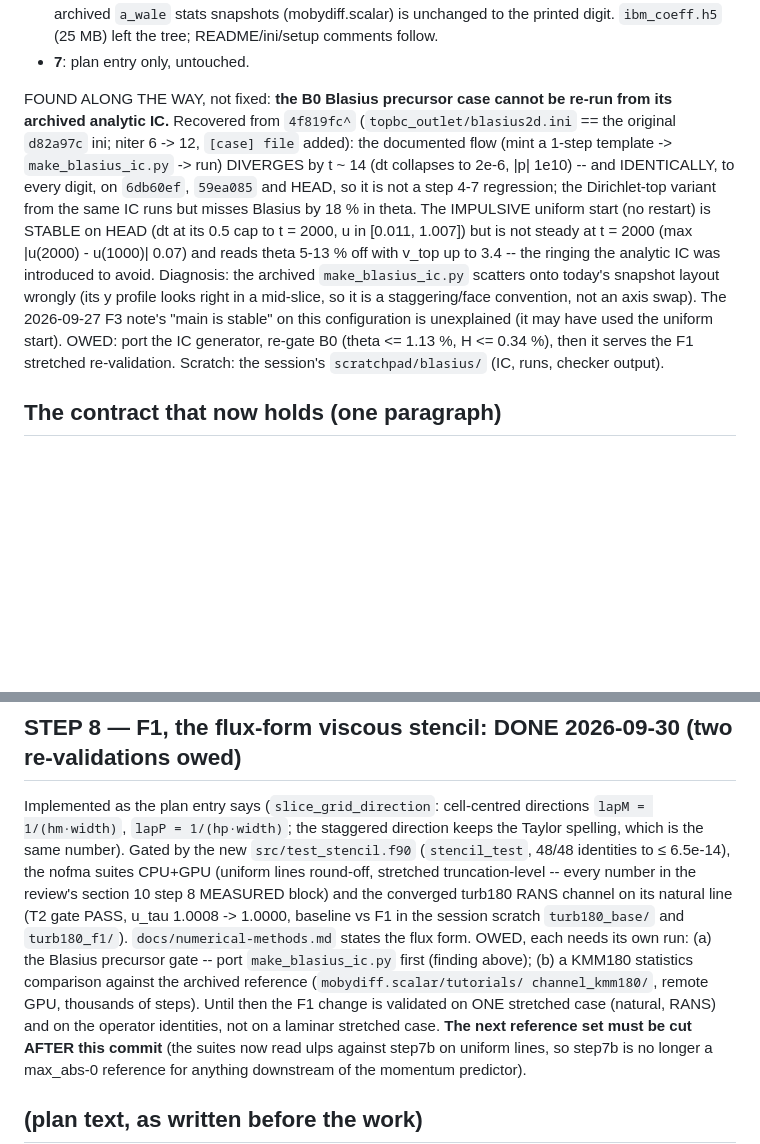
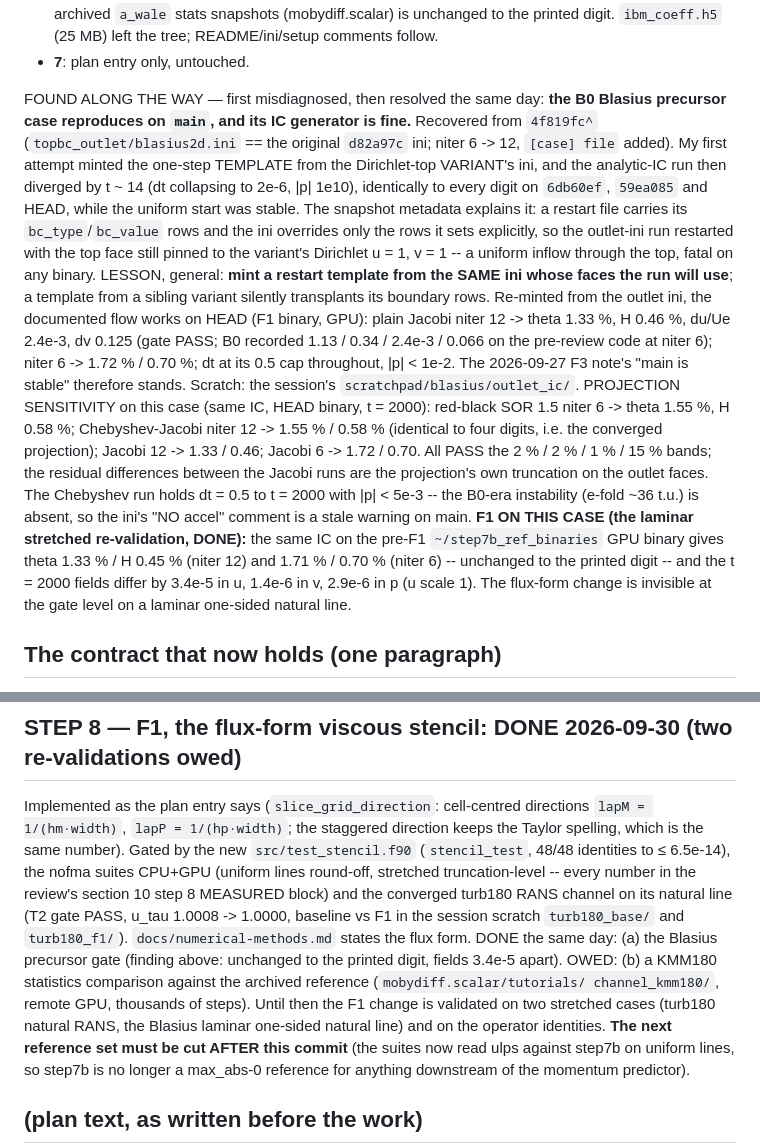
Before and after one commit to davecats/mobydiff, a Markdown page: docs/next_session_after_step7.md, 2 parts joined by grey strips. GitHub-like rendering; blank space fills up the shorter version.

Commit message:
B0 Blasius precursor reproduced on main; F1 laminar stretched re-validation done
The earlier "IC generator unusable" diagnosis was wrong: the template had
been minted from the Dirichlet-top variant's ini, and a restart file
carries boundary rows the ini does not override, so the outlet-top run
restarted with a uniform v = 1 inflow through the top (diverging identically
on every binary). Re-minted from the outlet ini, the documented flow works:
Jacobi 12 theta 1.33 % / H 0.46 %, Jacobi 6 1.72 / 0.70, red-black 1.5
niter 6 and Chebyshev niter 12 both 1.55 / 0.58 (projection-converged, and
Chebyshev stable to t = 2000 at dt 0.5). Pre-F1 vs F1 on the same IC:
unchanged to the printed digit, fields 3.4e-5 apart. Handout, review
MEASURED block and CLAUDE.md corrected; KMM180 remains the one owed F1
re-validation.

Co-Authored-By: Claude Fable 5.1 <noreply@anthropic.com>
Claude-Session: https://claude.ai/code/session_01XzLnRCNk7MyG5LQp5jsSKs

```diff
--- a/docs/next_session_after_step7.md
+++ b/docs/next_session_after_step7.md
@@ -69,24 +69,41 @@ ids cited below: `d2249b1 -> 59ea085` (7-0), `5d95937 -> 91f01cc`,
   left the tree; README/ini/setup comments follow.
 - **7**: plan entry only, untouched.
 
-FOUND ALONG THE WAY, not fixed: **the B0 Blasius precursor case cannot be
-re-run from its archived analytic IC.** Recovered from `4f819fc^`
-(`topbc_outlet/blasius2d.ini` == the original `d82a97c` ini; niter 6 -> 12,
-`[case] file` added): the documented flow (mint a 1-step template ->
-`make_blasius_ic.py` -> run) DIVERGES by t ~ 14 (dt collapses to 2e-6,
-|p| 1e10) -- and IDENTICALLY, to every digit, on `6db60ef`, `59ea085` and
-HEAD, so it is not a step 4-7 regression; the Dirichlet-top variant from the
-same IC runs but misses Blasius by 18 % in theta. The IMPULSIVE uniform
-start (no restart) is STABLE on HEAD (dt at its 0.5 cap to t = 2000, u in
-[0.011, 1.007]) but is not steady at t = 2000 (max |u(2000) - u(1000)| 0.07)
-and reads theta 5-13 % off with v_top up to 3.4 -- the ringing the analytic
-IC was introduced to avoid. Diagnosis: the archived `make_blasius_ic.py`
-scatters onto today's snapshot layout wrongly (its y profile looks right in a
-mid-slice, so it is a staggering/face convention, not an axis swap). The
-2026-09-27 F3 note's "main is stable" on this configuration is unexplained
-(it may have used the uniform start). OWED: port the IC generator, re-gate B0
-(theta <= 1.13 %, H <= 0.34 %), then it serves the F1 stretched re-validation.
-Scratch: the session's `scratchpad/blasius/` (IC, runs, checker output).
+FOUND ALONG THE WAY — first misdiagnosed, then resolved the same day:
+**the B0 Blasius precursor case reproduces on `main`, and its IC generator
+is fine.** Recovered from `4f819fc^` (`topbc_outlet/blasius2d.ini` == the
+original `d82a97c` ini; niter 6 -> 12, `[case] file` added). My first
+attempt minted the one-step TEMPLATE from the Dirichlet-top VARIANT's ini,
+and the analytic-IC run then diverged by t ~ 14 (dt collapsing to 2e-6,
+|p| 1e10), identically to every digit on `6db60ef`, `59ea085` and HEAD,
+while the uniform start was stable. The snapshot metadata explains it: a
+restart file carries its `bc_type`/`bc_value` rows and the ini overrides
+only the rows it sets explicitly, so the outlet-ini run restarted with the
+top face still pinned to the variant's Dirichlet u = 1, v = 1 -- a uniform
+inflow through the top, fatal on any binary. LESSON, general: **mint a
+restart template from the SAME ini whose faces the run will use**; a
+template from a sibling variant silently transplants its boundary rows.
+Re-minted from the outlet ini, the documented flow works on HEAD (F1
+binary, GPU): plain Jacobi niter 12 -> theta 1.33 %, H 0.46 %, du/Ue
+2.4e-3, dv 0.125 (gate PASS; B0 recorded 1.13 / 0.34 / 2.4e-3 / 0.066 on
+the pre-review code at niter 6); niter 6 -> 1.72 % / 0.70 %; dt at its 0.5
+cap throughout, |p| < 1e-2. The 2026-09-27 F3 note's "main is stable"
+therefore stands. Scratch: the session's `scratchpad/blasius/outlet_ic/`.
+PROJECTION SENSITIVITY on this case (same IC, HEAD binary, t = 2000):
+red-black SOR 1.5 niter 6 -> theta 1.55 %, H 0.58 %; Chebyshev-Jacobi
+niter 12 -> 1.55 % / 0.58 % (identical to four digits, i.e. the converged
+projection); Jacobi 12 -> 1.33 / 0.46; Jacobi 6 -> 1.72 / 0.70. All PASS
+the 2 % / 2 % / 1 % / 15 % bands; the residual differences between the
+Jacobi runs are the projection's own truncation on the outlet faces. The
+Chebyshev run holds dt = 0.5 to t = 2000 with |p| < 5e-3 -- the B0-era
+instability (e-fold ~36 t.u.) is absent, so the ini's "NO accel" comment
+is a stale warning on main.
+**F1 ON THIS CASE (the laminar stretched re-validation, DONE):** the same
+IC on the pre-F1 `~/step7b_ref_binaries` GPU binary gives theta 1.33 % /
+H 0.45 % (niter 12) and 1.71 % / 0.70 % (niter 6) -- unchanged to the
+printed digit -- and the t = 2000 fields differ by 3.4e-5 in u, 1.4e-6 in
+v, 2.9e-6 in p (u scale 1). The flux-form change is invisible at the gate
+level on a laminar one-sided natural line.
 
 ## The contract that now holds (one paragraph)
 
@@ -184,12 +201,12 @@ the nofma suites CPU+GPU (uniform lines round-off, stretched truncation-level
 converged turb180 RANS channel on its natural line (T2 gate PASS, u_tau
 1.0008 -> 1.0000, baseline vs F1 in the session scratch `turb180_base/` and
 `turb180_f1/`). `docs/numerical-methods.md` states the flux form.
-OWED, each needs its own run: (a) the Blasius precursor gate -- port
-`make_blasius_ic.py` first (finding above); (b) a KMM180 statistics
+DONE the same day: (a) the Blasius precursor gate (finding above: unchanged
+to the printed digit, fields 3.4e-5 apart). OWED: (b) a KMM180 statistics
 comparison against the archived reference (`mobydiff.scalar/tutorials/
 channel_kmm180/`, remote GPU, thousands of steps). Until then the F1 change
-is validated on ONE stretched case (natural, RANS) and on the operator
-identities, not on a laminar stretched case.
+is validated on two stretched cases (turb180 natural RANS, the Blasius
+laminar one-sided natural line) and on the operator identities.
 **The next reference set must be cut AFTER this commit** (the suites now
 read ulps against step7b on uniform lines, so step7b is no longer a
 max_abs-0 reference for anything downstream of the momentum predictor).
```
Also changed, not shown: CLAUDE.md (+4 -3 lines), docs/numerics_review_2026-09-26.md (+6 -4 lines).
